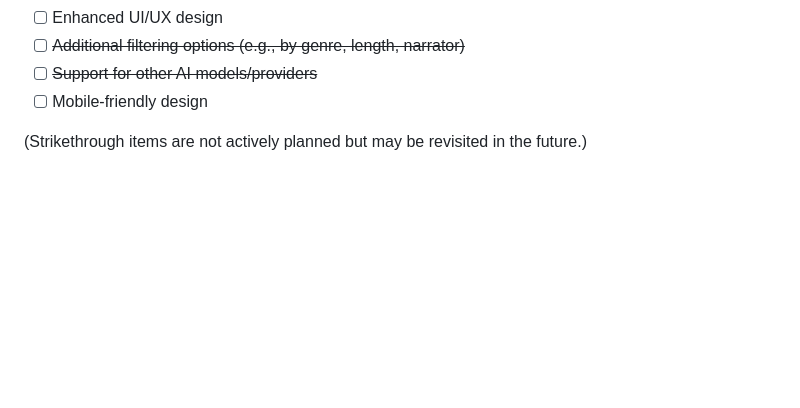
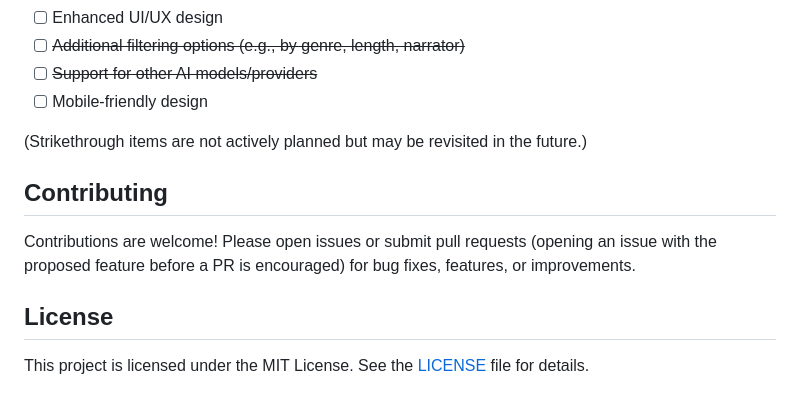
Before and after one commit to h43lb1t0/abs-audiobook-recommender, a Markdown page: README.md, the part around the change. Rendered like a GitHub page; blank space fills up the shorter version.

Commit message:
added info about Contributing

```diff
--- a/README.md
+++ b/README.md
@@ -92,3 +92,10 @@ ABS_vorschlaege/
 - [ ] Mobile-friendly design
 
 (Strikethrough items are not actively planned but may be revisited in the future.)
+
+
+## Contributing
+Contributions are welcome! Please open issues or submit pull requests (opening an issue with the proposed feature before a PR is encouraged) for bug fixes, features, or improvements.
+
+## License
+This project is licensed under the MIT License. See the [LICENSE](LICENSE) file for details.
```
